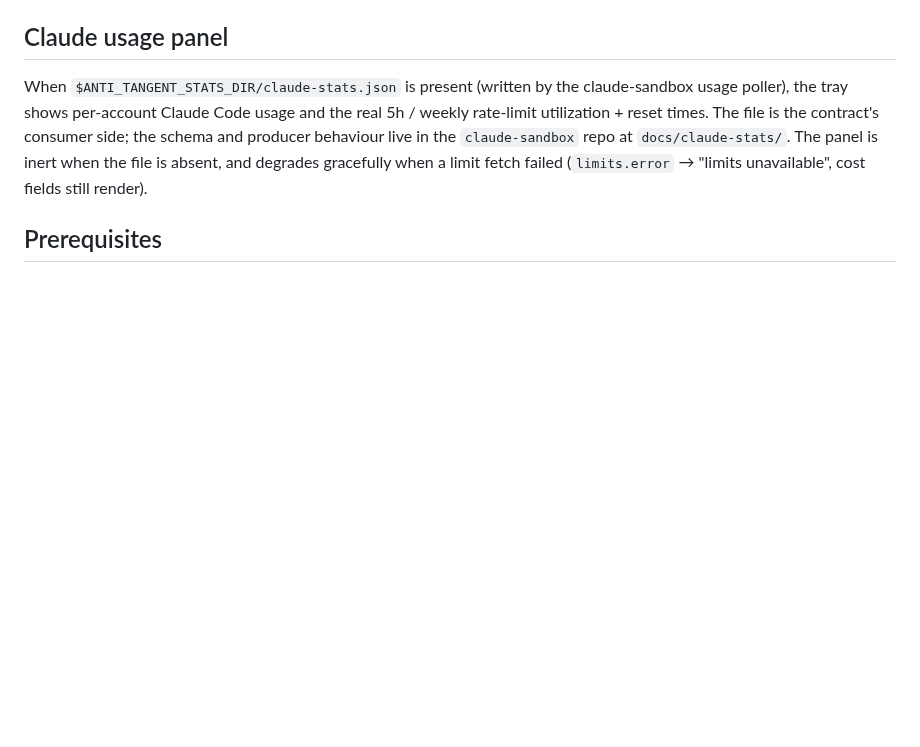
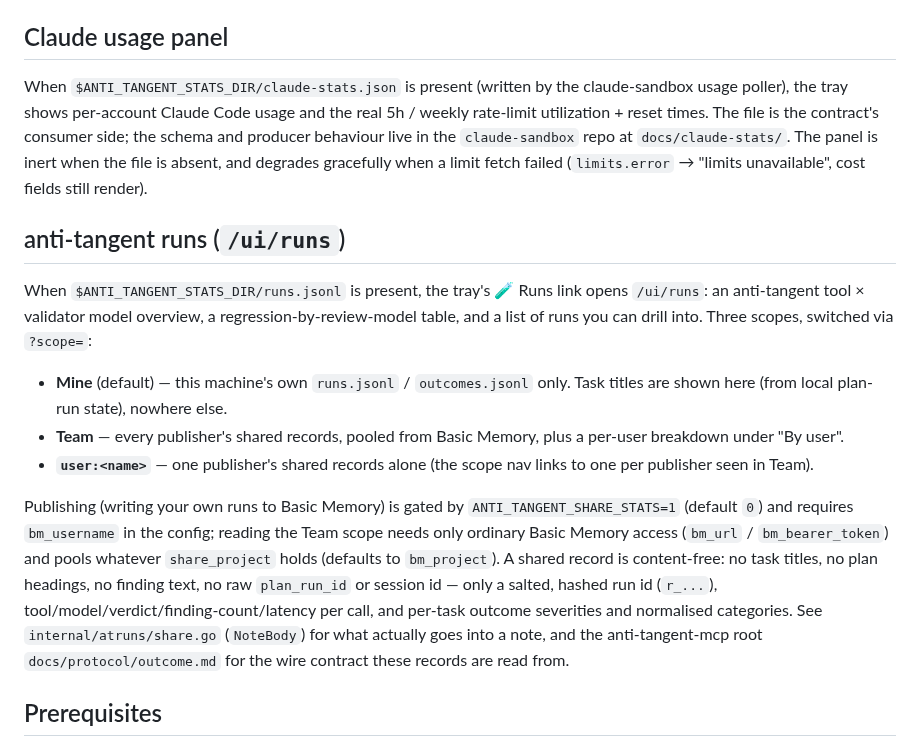
Before and after one commit to patiently/anti-tangent-mcp, a Markdown page: gnome-topbar/README.md, the part around the change. Rendered like a GitHub page; blank space fills up the shorter version.

Commit message:
docs(gnome-topbar): document /ui/runs, ANTI_TANGENT_SHARE_STATS and scopes
Add a short section covering the Mine/Team/per-user scopes, that publishing
is gated by ANTI_TANGENT_SHARE_STATS=1 (default 0) plus bm_username while
reading the Team scope needs only ordinary Basic Memory access, share_project
(defaults to bm_project), and that a shared record is content-free (no task
titles, no plan headings, no finding text, only a salted hashed run id).

Co-Authored-By: Claude Sonnet 5 <noreply@anthropic.com>
Claude-Session: https://claude.ai/code/session_01Qa31vYjUtrqPY8NYsunAoR

```diff
--- a/gnome-topbar/README.md
+++ b/gnome-topbar/README.md
@@ -14,6 +14,29 @@ contract's consumer side; the schema and producer behaviour live in the
 `claude-sandbox` repo at `docs/claude-stats/`. The panel is inert when the file
 is absent, and degrades gracefully when a limit fetch failed
 (`limits.error` → "limits unavailable", cost fields still render).
+
+## anti-tangent runs (`/ui/runs`)
+
+When `$ANTI_TANGENT_STATS_DIR/runs.jsonl` is present, the tray's 🧪 Runs link opens
+`/ui/runs`: an anti-tangent tool × validator model overview, a regression-by-review-model
+table, and a list of runs you can drill into. Three scopes, switched via `?scope=`:
+
+- **Mine** (default) — this machine's own `runs.jsonl` / `outcomes.jsonl` only. Task titles
+  are shown here (from local plan-run state), nowhere else.
+- **Team** — every publisher's shared records, pooled from Basic Memory, plus a per-user
+  breakdown under "By user".
+- **`user:<name>`** — one publisher's shared records alone (the scope nav links to one per
+  publisher seen in Team).
+
+Publishing (writing your own runs to Basic Memory) is gated by `ANTI_TANGENT_SHARE_STATS=1`
+(default `0`) and requires `bm_username` in the config; reading the Team scope needs only
+ordinary Basic Memory access (`bm_url` / `bm_bearer_token`) and pools whatever `share_project`
+holds (defaults to `bm_project`). A shared record is content-free: no task titles, no plan
+headings, no finding text, no raw `plan_run_id` or session id — only a salted, hashed run id
+(`r_...`), tool/model/verdict/finding-count/latency per call, and per-task outcome severities
+and normalised categories. See `internal/atruns/share.go` (`NoteBody`) for what actually goes
+into a note, and the anti-tangent-mcp root `docs/protocol/outcome.md` for the wire contract
+these records are read from.
 
 ## Prerequisites
 - GNOME Shell 45/46/47 (Wayland or X11)
```
